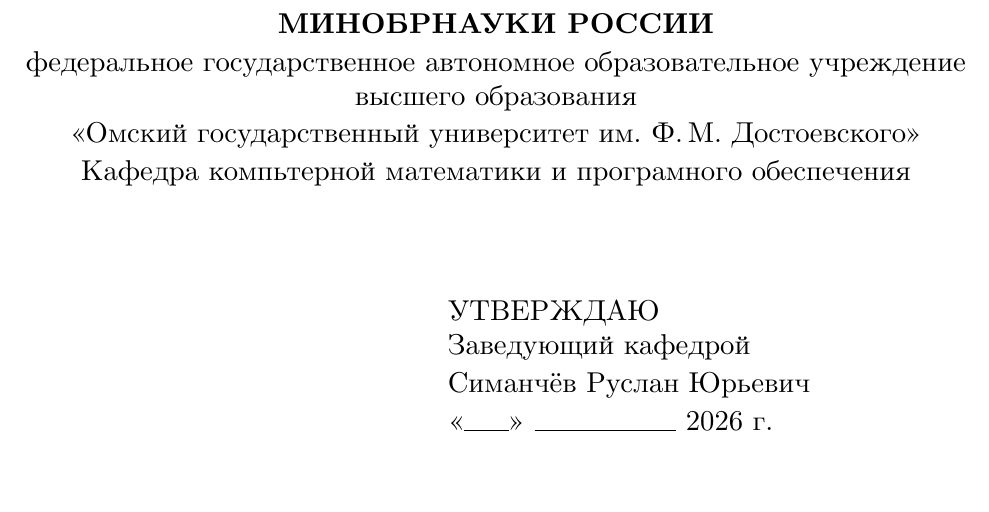
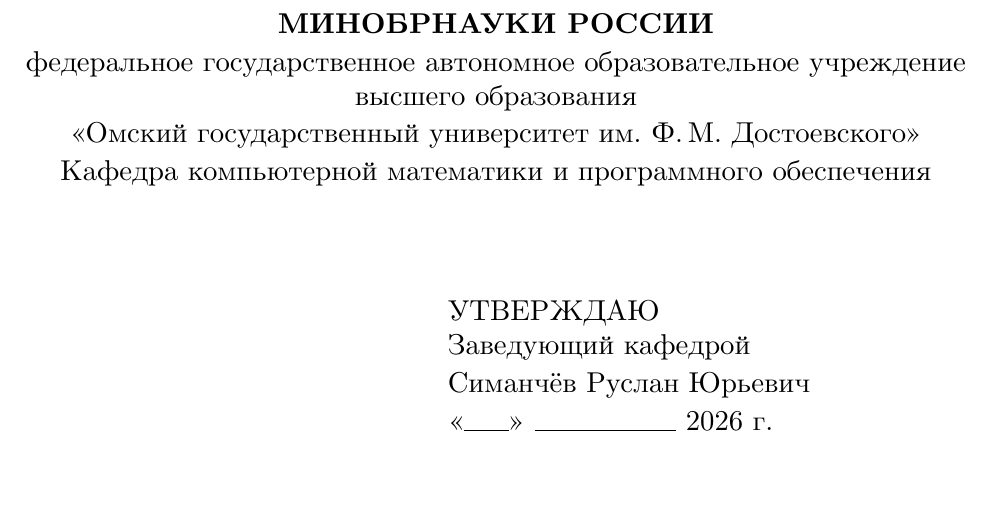
Before and after one commit to zibliclub/bachelor-thesis, a LaTeX document (main.tex, which reads meta.tex): part of page 1 of 30, cut so that both start at the same text. Compiled offline with XeLaTeX.

Commit message:
fix: correct typos in department name
Co-Authored-By: Claude Opus 4.7 <noreply@anthropic.com>

```diff
--- a/meta.tex
+++ b/meta.tex
@@ -5,7 +5,7 @@
 \thesisMinistry{МИНОБРНАУКИ РОССИИ}
 \thesisInstitutionLong{федеральное государственное автономное образовательное учреждение высшего образования}
 \thesisUniversity{«Омский государственный университет им.~Ф.\,М.~Достоевского»}
-\thesisDepartment{Кафедра компьтерной математики и програмного обеспечения}
+\thesisDepartment{Кафедра компьютерной математики и программного обеспечения}
 
 % --- Thesis topic ----------------------------------------------------------
 \thesisTitle{РАЗРАБОТКА КЛИЕНТСКИХ ПРИЛОЖЕНИЙ SAAS-ПЛАТФОРМЫ УПРАВЛЕНИЯ УЧЕБНЫМ РАСПИСАНИЕМ «ВКУРСЕ»}
```
